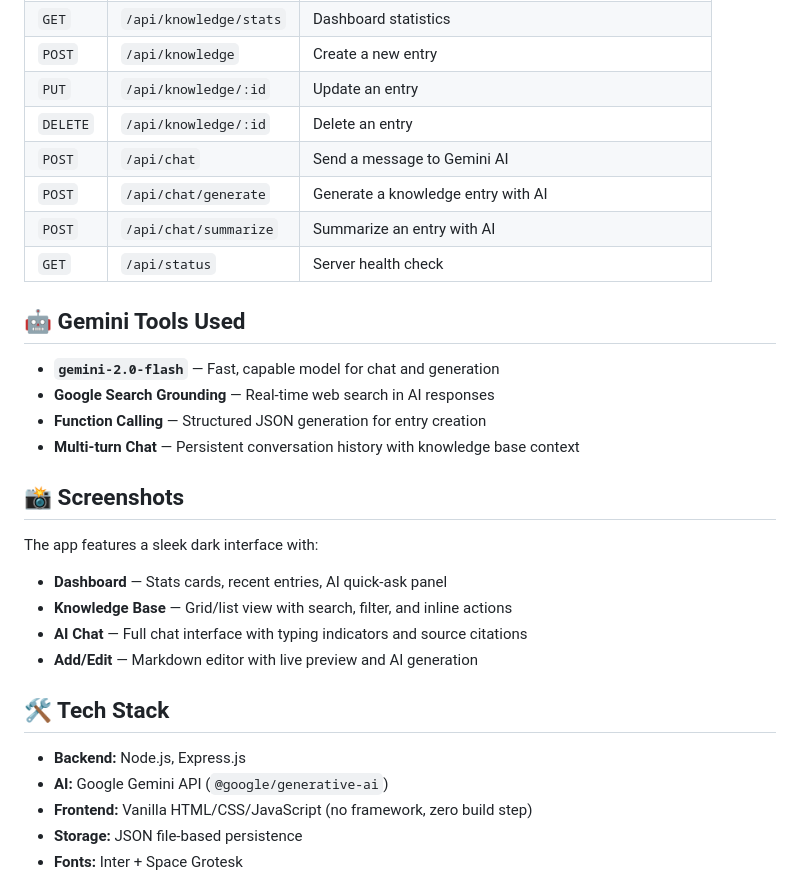
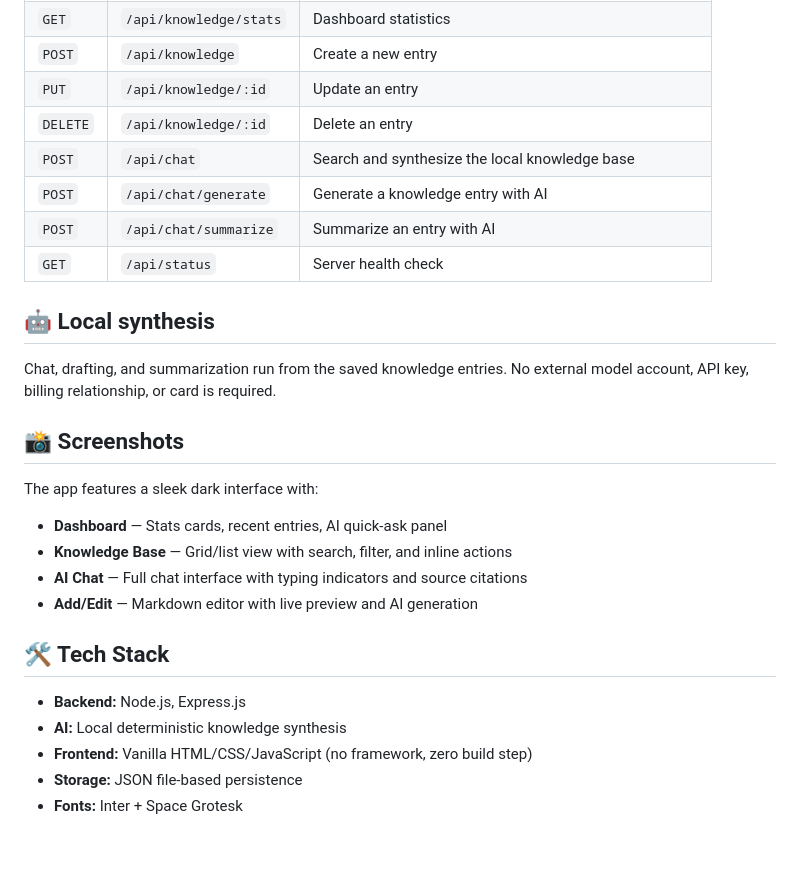
Before and after one commit to www-infinity4/AI-Agent-Knowledge-Base-, a Markdown page: README.md, the part around one of its changes. GitHub-like rendering; blank space fills up the shorter version.

```diff
--- a/README.md
+++ b/README.md
@@ -79,17 +70,14 @@ PORT=3000
 | `POST` | `/api/knowledge` | Create a new entry |
 | `PUT` | `/api/knowledge/:id` | Update an entry |
 | `DELETE` | `/api/knowledge/:id` | Delete an entry |
-| `POST` | `/api/chat` | Send a message to Gemini AI |
+| `POST` | `/api/chat` | Search and synthesize the local knowledge base |
 | `POST` | `/api/chat/generate` | Generate a knowledge entry with AI |
 | `POST` | `/api/chat/summarize` | Summarize an entry with AI |
 | `GET` | `/api/status` | Server health check |
 
-## 🤖 Gemini Tools Used
+## 🤖 Local synthesis
 
-- **`gemini-2.0-flash`** — Fast, capable model for chat and generation
-- **Google Search Grounding** — Real-time web search in AI responses
-- **Function Calling** — Structured JSON generation for entry creation
-- **Multi-turn Chat** — Persistent conversation history with knowledge base context
+Chat, drafting, and summarization run from the saved knowledge entries. No external model account, API key, billing relationship, or card is required.
 
 ## 📸 Screenshots
 
@@ -102,7 +90,7 @@ The app features a sleek dark interface with:
 ## 🛠️ Tech Stack
 
 - **Backend:** Node.js, Express.js
-- **AI:** Google Gemini API (`@google/generative-ai`)
+- **AI:** Local deterministic knowledge synthesis
 - **Frontend:** Vanilla HTML/CSS/JavaScript (no framework, zero build step)
 - **Storage:** JSON file-based persistence
 - **Fonts:** Inter + Space Grotesk
```
Also changed, not shown: other parts of README.md (+6 -15 lines).
